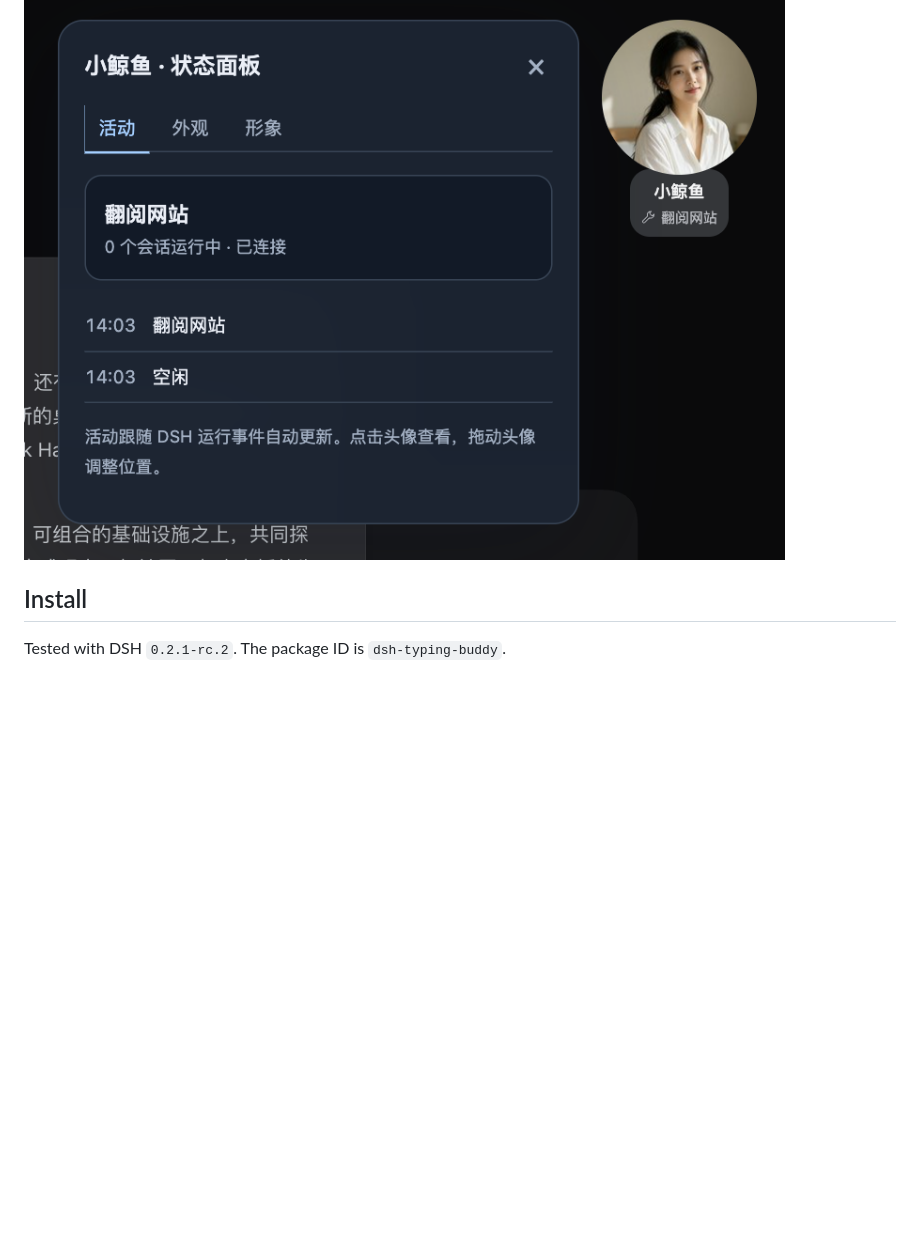
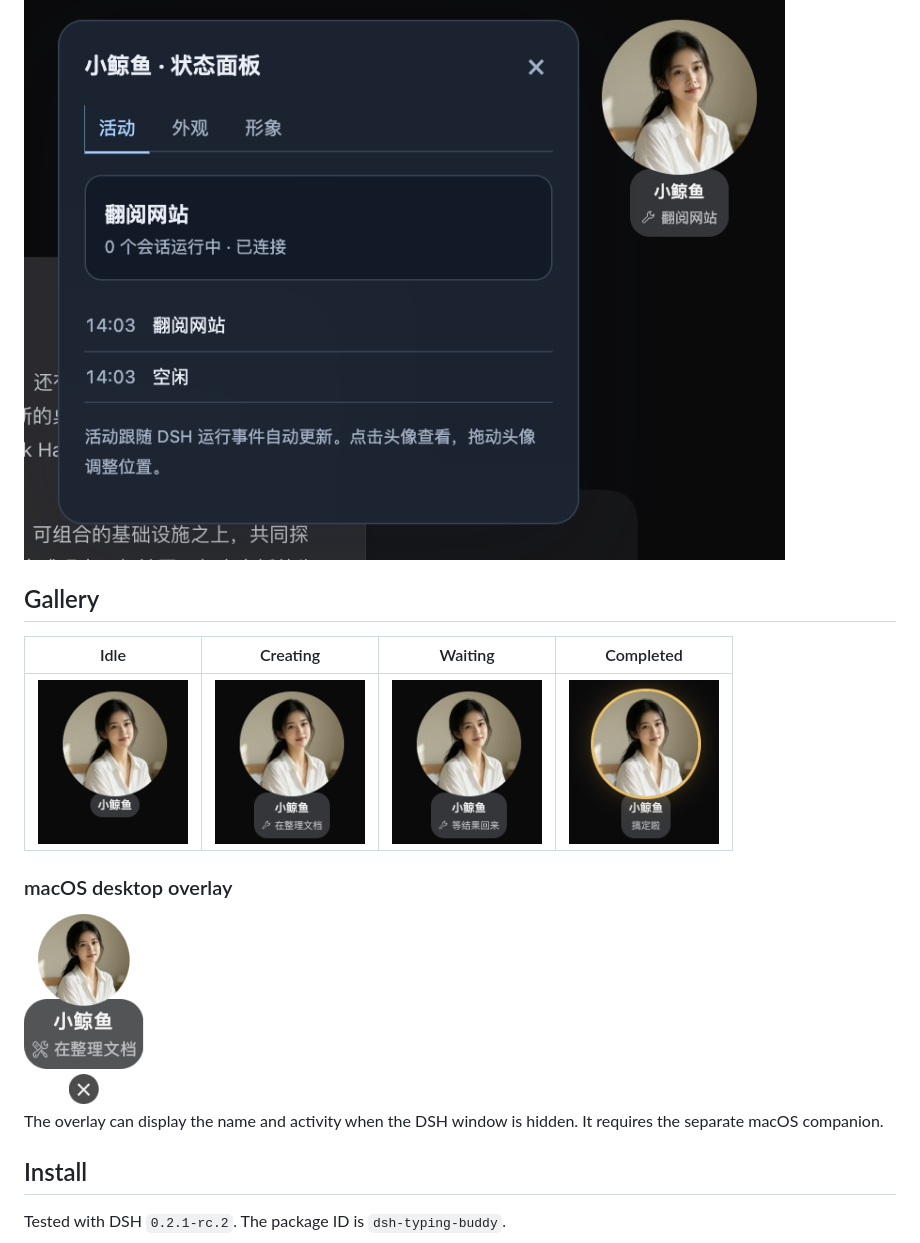
Before and after one commit to wgytcdx/dsh-typing-buddy, a Markdown page: README.en.md, the part around one of its changes. Rendered like a GitHub page; pictures changed too: docs/market/desktop-overlay.png (added), docs/market/state-done.png (added), docs/market/state-idle.png (added); blank space fills up the shorter version.

Commit message:
Show activity states and the macOS desktop overlay

```diff
--- a/README.en.md
+++ b/README.en.md
@@ -5,6 +5,18 @@
 A floating avatar for the DeepSeek Harness web interface. It follows session, tool, and background activity and shows the current status below a customizable name. Click it for recent activity or right-click to open appearance settings.
 
 ![Activity avatar and recent activity panel in DSH](docs/market/activity.png)
+
+## Gallery
+
+| Idle | Creating | Waiting | Completed |
+| :---: | :---: | :---: | :---: |
+| <img src="docs/market/state-idle.png" width="150" alt="Idle avatar showing its name"> | <img src="docs/market/state-making.png" width="150" alt="Avatar showing document creation in progress"> | <img src="docs/market/state-waiting.png" width="150" alt="Avatar waiting for results"> | <img src="docs/market/state-done.png" width="150" alt="Completed state with a gold ring"> |
+
+### macOS desktop overlay
+
+<img src="docs/market/desktop-overlay.png" width="120" alt="macOS desktop overlay with the avatar, name, current activity, and close button">
+
+The overlay can display the name and activity when the DSH window is hidden. It requires the separate macOS companion.
 
 ## Install
 
```
Also changed, not shown: other parts of README.en.md (+2 -0 lines), README.md (+13 -1 lines), docs/market.md (+1 -1 lines), 1 other file.
